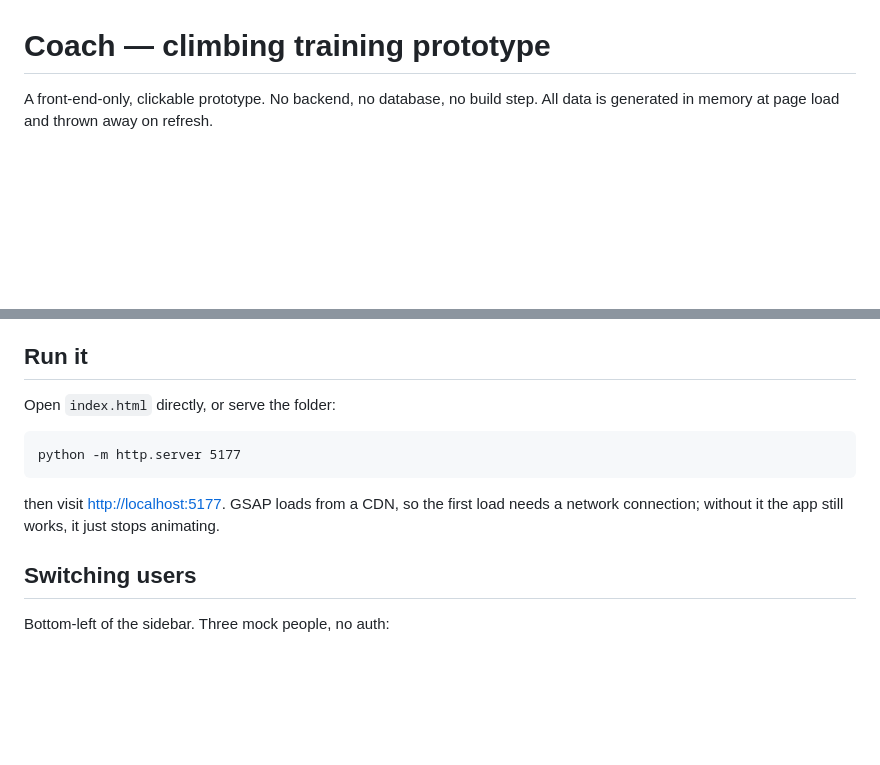
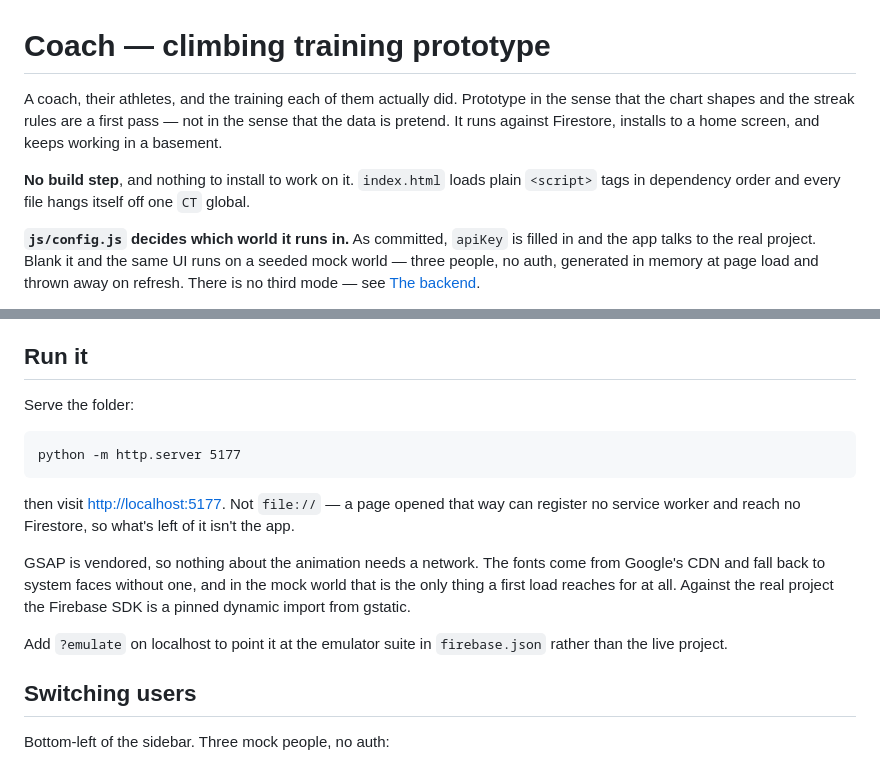
Before and after one commit to rlmck/climbing-coach, a Markdown page: README.md, 2 parts joined by grey strips. GitHub-like rendering; blank space fills up the shorter version.

Commit message:
Stop the README opening with something that stopped being true
"No backend, no database. All data is generated in memory at page load
and thrown away on refresh" was the first thing a reader saw, and three
screens later "The backend" contradicted all of it. Worse than stale:
apiKey is filled in as committed, so the sentence didn't even describe
the default — the app it describes is one you now have to opt into by
blanking a field.

The opening says what the thing is instead, keeps the word prototype but
attaches it to what is actually provisional — the chart shapes and the
streak rules, which is exactly what "Deliberately placeholder" already
claims — and names the two worlds and which one is committed.

Two smaller things had rotted the same way. "Open index.html directly"
cannot work now: a file:// page registers no service worker and reaches
no Firestore. And "GSAP loads from a CDN, so the first load needs a
network connection" describes the arrangement before it was vendored;
gsap, Draggable and Flip have been in vendor/ and pinned for a year of
cache headers. What a first load actually reaches for is the fonts, and
they degrade to system faces — so in the mock world it needs no network
at all, which is a better claim than the one it replaces and happens to
be true.

Also documents ?emulate, which was nowhere, and links the deployed URL,
which was nowhere either.

Checked every claim against the code rather than the old prose: the
vendor script tags in index.html, the sdkVersion pin and the localhost
&& ?emulate test in config.js, and the --sans/--mono fallback stacks in
app.css. Docs only; nothing in SHELL moved, so no cache bump, and
README.md is ignored by hosting so there is nothing to deploy.

Co-Authored-By: Claude Opus 5 <noreply@anthropic.com>

````diff
--- a/README.md
+++ b/README.md
@@ -1,4 +1,17 @@
 # Coach — climbing training prototype
 
-A front-end-only, clickable prototype. No backend, no database, no build step.
-All data is generated in memory at page load and thrown away on refresh.
+A coach, their athletes, and the training each of them actually did.
+Prototype in the sense that the chart shapes and the streak rules are a
+first pass — not in the sense that the data is pretend. It runs against
+Firestore, installs to a home screen, and keeps working in a basement.
+
+**No build step**, and nothing to install to work on it. `index.html`
+loads plain `<script>` tags in dependency order and every file hangs
+itself off one `CT` global.
+
+**`js/config.js` decides which world it runs in.** As committed, `apiKey`
+is filled in and the app talks to the real project. Blank it and the same
+UI runs on a seeded mock world — three people, no auth, generated in
+memory at page load and thrown away on refresh. There is no third mode —
+see [The backend](#the-backend).
+
@@ -5,15 +19,24 @@ All data is generated in memory at page load and thrown away on refresh.
 
 ## Run it
 
-Open `index.html` directly, or serve the folder:
+Serve the folder:
 
 ```
 python -m http.server 5177
 ```
 
-then visit <http://localhost:5177>. GSAP loads from a CDN, so the first
-load needs a network connection; without it the app still works, it just
-stops animating.
+then visit <http://localhost:5177>. Not `file://` — a page opened that
+way can register no service worker and reach no Firestore, so what's left
+of it isn't the app.
+
+GSAP is vendored, so nothing about the animation needs a network. The
+fonts come from Google's CDN and fall back to system faces without one,
+and in the mock world that is the only thing a first load reaches for at
+all. Against the real project the Firebase SDK is a pinned dynamic import
+from gstatic.
+
+Add `?emulate` on localhost to point it at the emulator suite in
+`firebase.json` rather than the live project.
 
 ## Switching users
 
````
Also changed, not shown: other parts of README.md (+1 -0 lines).
